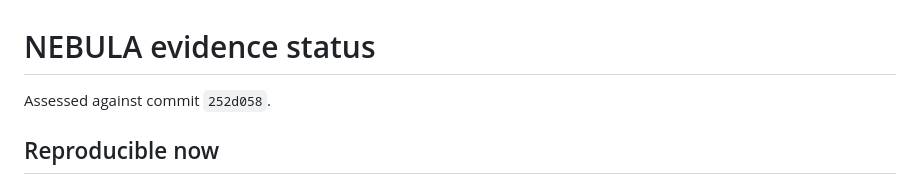
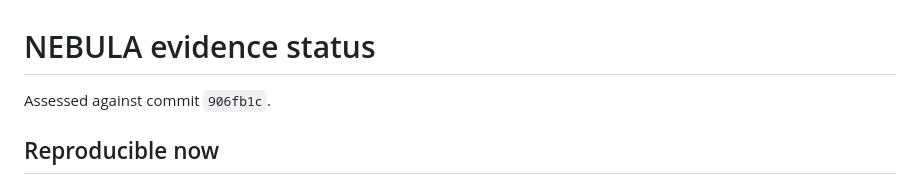
Before and after one commit to Bishrav/NEBULA, a Markdown page: docs/research/evidence-status.md, the part around the change. Drawn GitHub-style.

Commit message:
docs: refresh qualified-evidence revisions

```diff
--- a/docs/research/evidence-status.md
+++ b/docs/research/evidence-status.md
@@ -1,6 +1,6 @@
 # NEBULA evidence status
 
-Assessed against commit `252d058`.
+Assessed against commit `906fb1c`.
 
 ## Reproducible now
 
```
Also changed, not shown: docs/research/repository-audit.md (+1 -1 lines), docs/research/research-readiness.md (+1 -1 lines).
